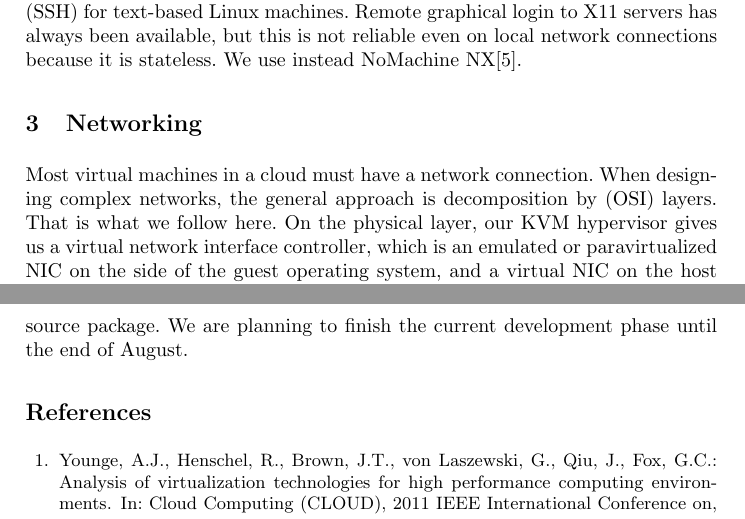
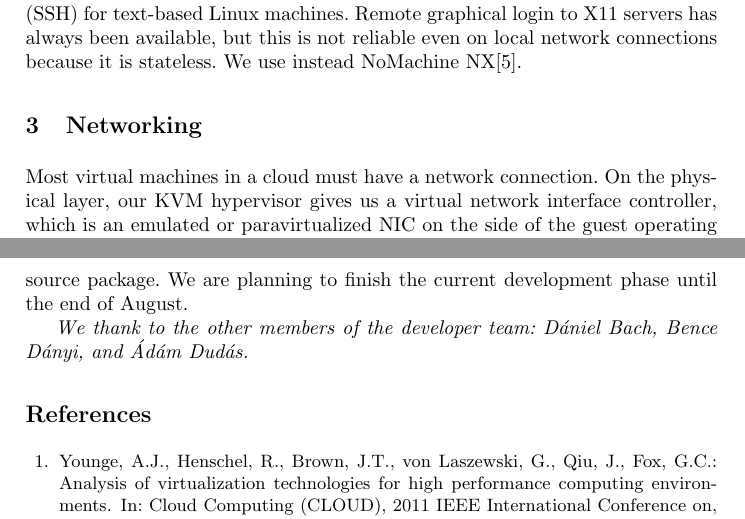
Before and after one commit to NeoCIRCLE/neocircle, a LaTeX paper (miscellaneous/paper/sozopol13/proceedings.tex): two parts of pages 3 and 8 of 8, joined at a grey line, cut so that both start at the same text. Compiled offline with pdfLaTeX.

Commit message:
paper: rc3

```diff
--- a/miscellaneous/paper/sozopol13/proceedings.tex
+++ b/miscellaneous/paper/sozopol13/proceedings.tex
@@ -73,7 +73,7 @@ Physically accessible computers are normally used with directly attached devices
 We use remote desktop protocol for accessing Windows hosts, and secure shell (SSH) for text-based Linux machines. Remote graphical login to X11 servers has always been available, but this is not reliable even on local network connections because it is stateless. We use instead NoMachine NX\cite{pinzari2003introduction}.
 
 \section{Networking}
-Most virtual machines in a cloud must have a network connection. When designing complex networks, the general approach is decomposition by (OSI) layers. That is what we follow here. On the physical layer, our KVM hypervisor gives us a virtual network interface controller, which is an emulated or paravirtualized NIC on the side of the guest operating system, and a virtual NIC on the host side.
+Most virtual machines in a cloud must have a network connection.  On the physical layer, our KVM hypervisor gives us a virtual network interface controller, which is an emulated or paravirtualized NIC on the side of the guest operating system, and a virtual NIC on the host side.
 
 Virtual machines are connected to virtual networks provided by manageable virtual switches (Figure~\ref{fig:figure1}). The Open vSwitch.\cite{pfaff2009extending}, what we are using, is a high performance multi-layer virtual switch with VLAN, QoS and OpenFlow support, merged into the mainline Linux kernel.
 
@@ -152,8 +153,9 @@ The other option is using directly the host machine to execute GPGPU jobs. This
 \section{Conclusions and future plans}
 Our cloud system is built up in a modular manner. We have implemented all the main modules which enabled us to set up a production system. The system is now used as an integral part of our teaching activity, and also hosts several server functions for our department to use. At the time of writing this paper, there are 70 running and 54 suspended machines, using 109GiB of memory and producing not more than 3{\%} cummulated host cpu load on the cluster. In the first two months' production run, more than 1500 virtual machines have been launched by 125 users.
 
-The students have found the system useful and lecturers use it with pleasure because they can really set up a new lab exercise in minutes. The feedback from the users is absolutely positive, which encourages us to proceed and extend our system with the GPGPU module. We are working on making it fully functional, and releasing the whole system in an easily deployable and highly modular open source package. We are planning to finish the current development phase until the end of August.
+The students found the system useful and lecturers use it with pleasure because they can really set up a new lab exercise in minutes. The feedback from the users is absolutely positive, which encourages us to proceed and extend our system with the GPGPU module. We are working on making it fully functional, and releasing the whole system in an easily deployable and highly modular open source package. We are planning to finish the current development phase until the end of August.
 
+\emph{We thank to the other members of the developer team: D\'aniel Bach, Bence D\'anyi, and \'Ad\'am Dud\'as. }
 
 
 \bibliographystyle{splncs}
```
Also changed, not shown: miscellaneous/paper/sozopol13/proceedings.pdf, miscellaneous/paper/sozopol13/proceedings.tex (5 more changed lines).
